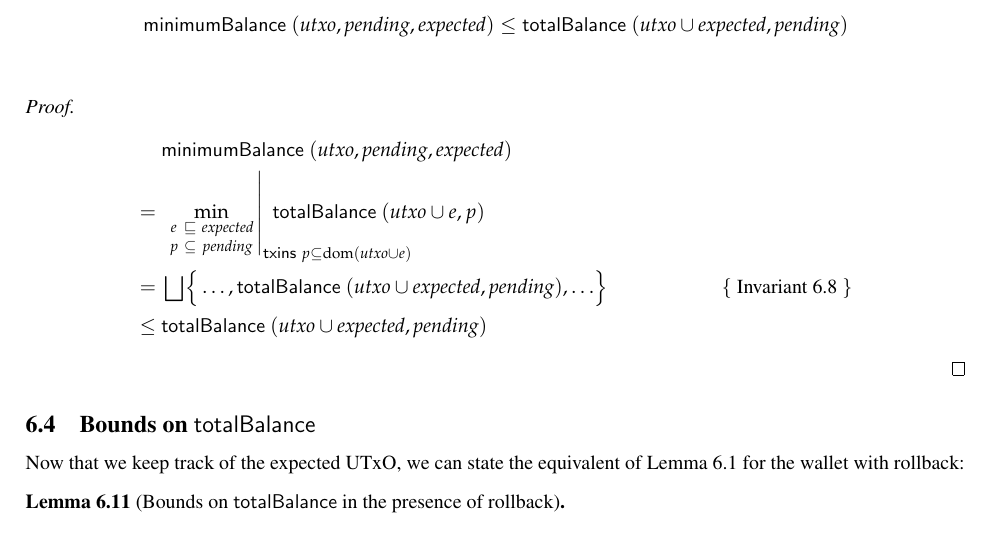
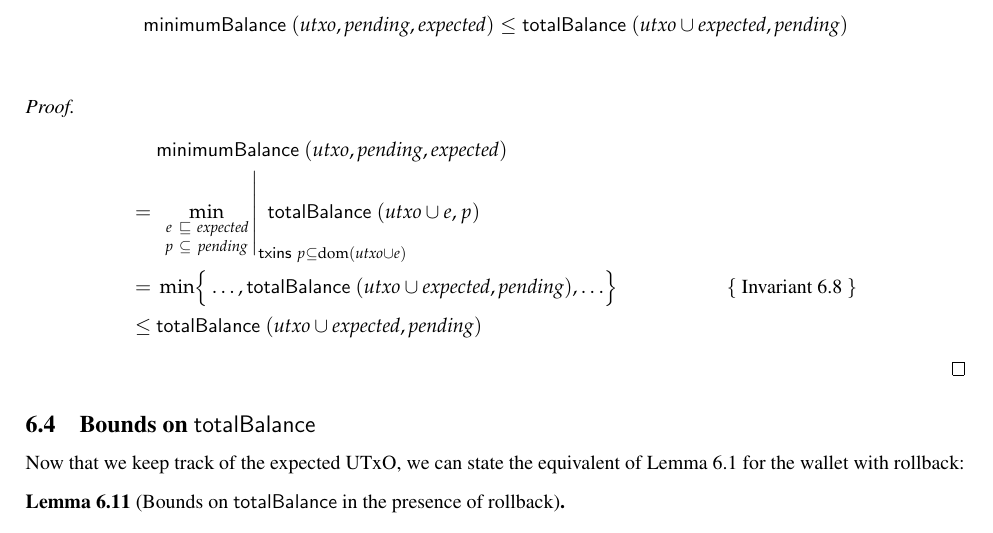
Before and after one commit to input-output-hk/cardano-wallet-legacy, a LaTeX paper (docs/spec.tex): part of page 19 of 33, cut so that both start at the same text. Compiled offline with pdfLaTeX.

Commit message:
fix operator

```diff
--- a/docs/spec.tex
+++ b/docs/spec.tex
@@ -1582,7 +1582,7 @@ accurate, but it will still be a lower bound.} estimate the minimum balance as
                   \end{smallmatrix}}
         \right|_{\mathrlap{\mathsf{txins} ~ p \subseteq \dom(\mathit{utxo} \cup e)}}
         ~ \mathsf{totalBalance} ~ (\mathit{utxo} \cup e, p) \\
-=   & ~ \bigsqcup \Bigr\{ \ldots, \mathsf{totalBalance} ~ (\mathit{utxo} \cup \mathit{expected}, \mathit{pending}), \ldots \Bigr\}
+=   & ~ \minimum \Bigr\{ \ldots, \mathsf{totalBalance} ~ (\mathit{utxo} \cup \mathit{expected}, \mathit{pending}), \ldots \Bigr\}
     & \text{\{ Invariant~\ref{inv:txins_in_dom_utxo_expected_pending} \}} \\
 \le & ~ \mathsf{totalBalance} ~ (\mathit{utxo} \cup \mathit{expected}, \mathit{pending})
 \end{align*}
```
